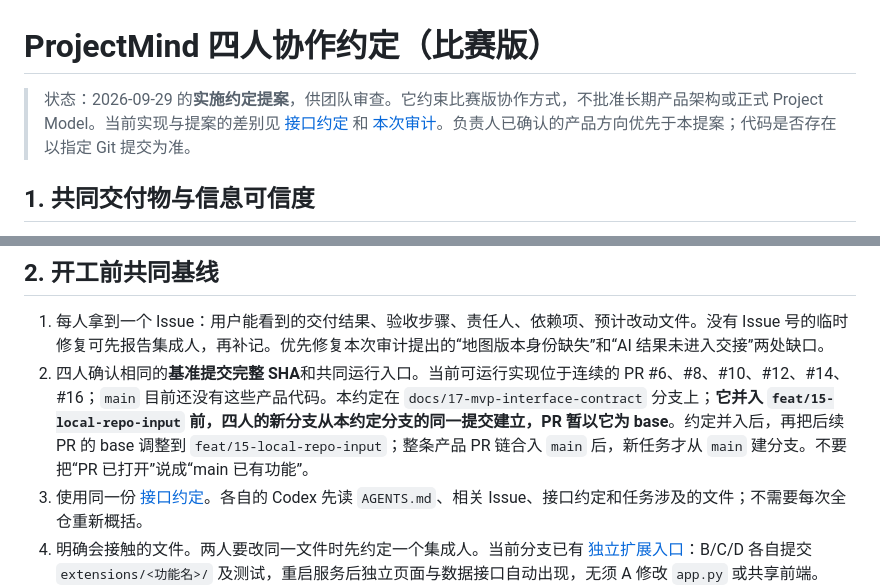
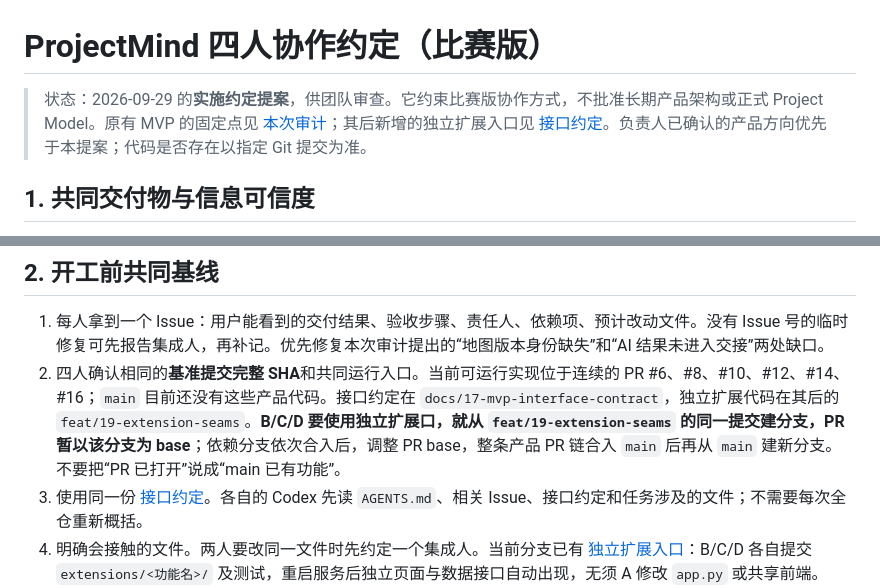
Before and after one commit to LingweiXingzhi/projectmind-core, a Markdown page: docs/standards/COLLABORATION_CONTRACT.md, 2 parts joined by grey strips. Drawn GitHub-style.

```diff
--- a/docs/standards/COLLABORATION_CONTRACT.md
+++ b/docs/standards/COLLABORATION_CONTRACT.md
@@ -1,6 +1,6 @@
 # ProjectMind 四人协作约定（比赛版）
 
-> 状态：2026-09-29 的**实施约定提案**，供团队审查。它约束比赛版协作方式，不批准长期产品架构或正式 Project Model。当前实现与提案的差别见 [接口约定](MVP_INTERFACES.md) 和 [本次审计](../audits/2026-09-29-mvp-audit.md)。负责人已确认的产品方向优先于本提案；代码是否存在以指定 Git 提交为准。
+> 状态：2026-09-29 的**实施约定提案**，供团队审查。它约束比赛版协作方式，不批准长期产品架构或正式 Project Model。原有 MVP 的固定点见 [本次审计](../audits/2026-09-29-mvp-audit.md)；其后新增的独立扩展入口见 [接口约定](MVP_INTERFACES.md)。负责人已确认的产品方向优先于本提案；代码是否存在以指定 Git 提交为准。
 
 ## 1. 共同交付物与信息可信度
 
@@ -19,7 +19,7 @@
 ## 2. 开工前共同基线
 
 1. 每人拿到一个 Issue：用户能看到的交付结果、验收步骤、责任人、依赖项、预计改动文件。没有 Issue 号的临时修复可先报告集成人，再补记。优先修复本次审计提出的“地图版本身份缺失”和“AI 结果未进入交接”两处缺口。
-2. 四人确认相同的**基准提交完整 SHA**和共同运行入口。当前可运行实现位于连续的 PR #6、#8、#10、#12、#14、#16；`main` 目前还没有这些产品代码。本约定在 `docs/17-mvp-interface-contract` 分支上；**它并入 `feat/15-local-repo-input` 前，四人的新分支从本约定分支的同一提交建立，PR 暂以它为 base**。约定并入后，再把后续 PR 的 base 调整到 `feat/15-local-repo-input`；整条产品 PR 链合入 `main` 后，新任务才从 `main` 建分支。不要把“PR 已打开”说成“main 已有功能”。
+2. 四人确认相同的**基准提交完整 SHA**和共同运行入口。当前可运行实现位于连续的 PR #6、#8、#10、#12、#14、#16；`main` 目前还没有这些产品代码。接口约定在 `docs/17-mvp-interface-contract`，独立扩展代码在其后的 `feat/19-extension-seams`。**B/C/D 要使用独立扩展口，就从 `feat/19-extension-seams` 的同一提交建分支，PR 暂以该分支为 base**；依赖分支依次合入后，调整 PR base，整条产品 PR 链合入 `main` 后再从 `main` 建新分支。不要把“PR 已打开”说成“main 已有功能”。
 3. 使用同一份 [接口约定](MVP_INTERFACES.md)。各自的 Codex 先读 `AGENTS.md`、相关 Issue、接口约定和任务涉及的文件；不需要每次全仓重新概括。
 4. 明确会接触的文件。两人要改同一文件时先约定一个集成人。当前分支已有 [独立扩展入口](EXTENSION_INTERFACE.md)：B/C/D 各自提交 `extensions/<功能名>/` 及测试，重启服务后独立页面与数据接口自动出现，无须 A 修改 `app.py` 或共享前端。B/C/D 的业务函数仍只是下文的拟议交接点，必须各自实现；若要把输出嵌进现有功能图，才由 A 改共享主线。
 
```
Also changed, not shown: docs/standards/MVP_INTERFACES.md (+1 -1 lines).
